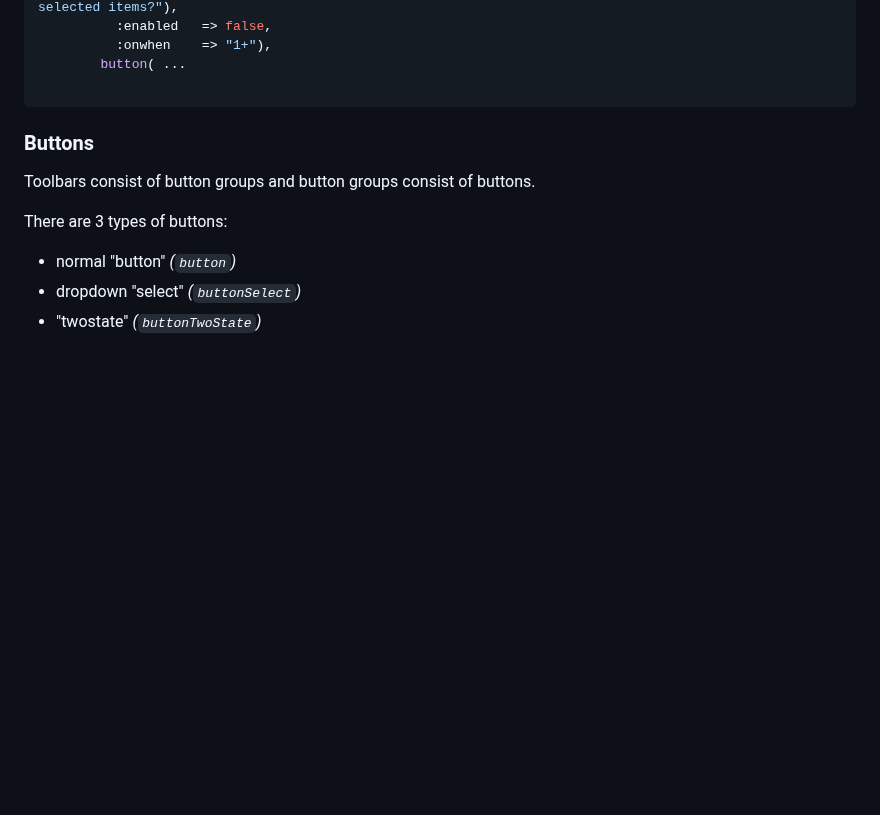
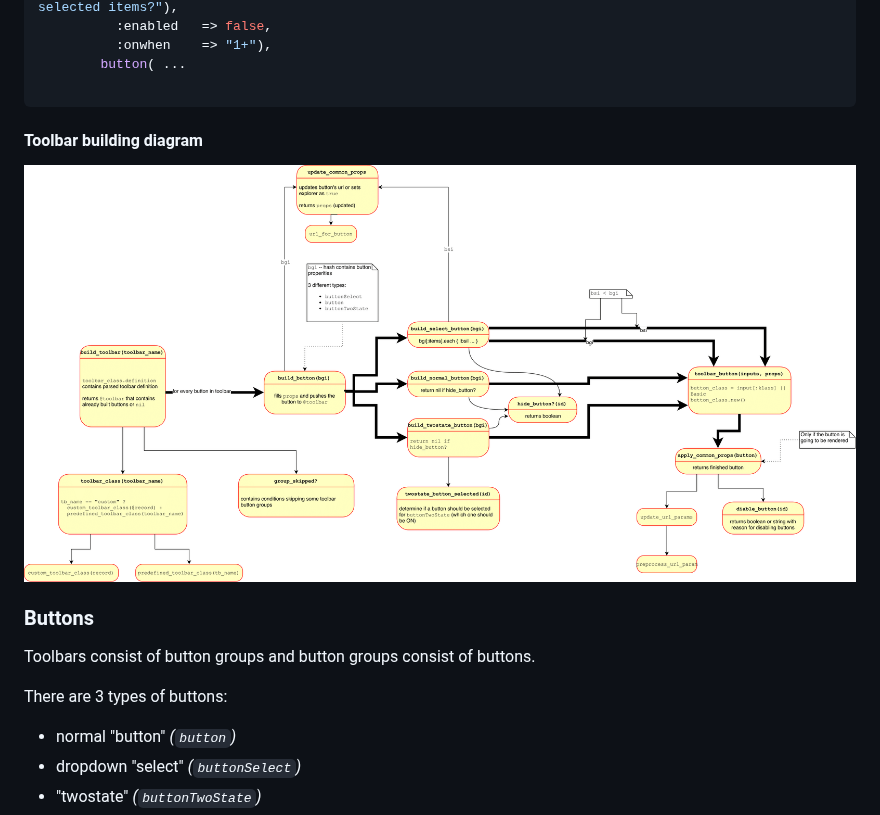
Before and after one commit to ManageIQ/guides, a Markdown page: ui/toolbars.md, the part around the change. GitHub-like rendering; pictures changed too: ui/assets/toolbar.png (added); blank space fills up the shorter version.

Commit message:
Added toolbar building workflow diagram

````diff
--- a/ui/toolbars.md
+++ b/ui/toolbars.md
@@ -37,6 +37,10 @@ class ApplicationHelper::Toolbar::VmCloudsCenter < ApplicationHelper::Toolbar::B
         button( ...
 
 ```
+
+#### Toolbar building diagram
+
+![Toolbar building workflow](assets/toolbar.png?raw=true "Toolbar building workflow")
 
 ### Buttons
 
````
